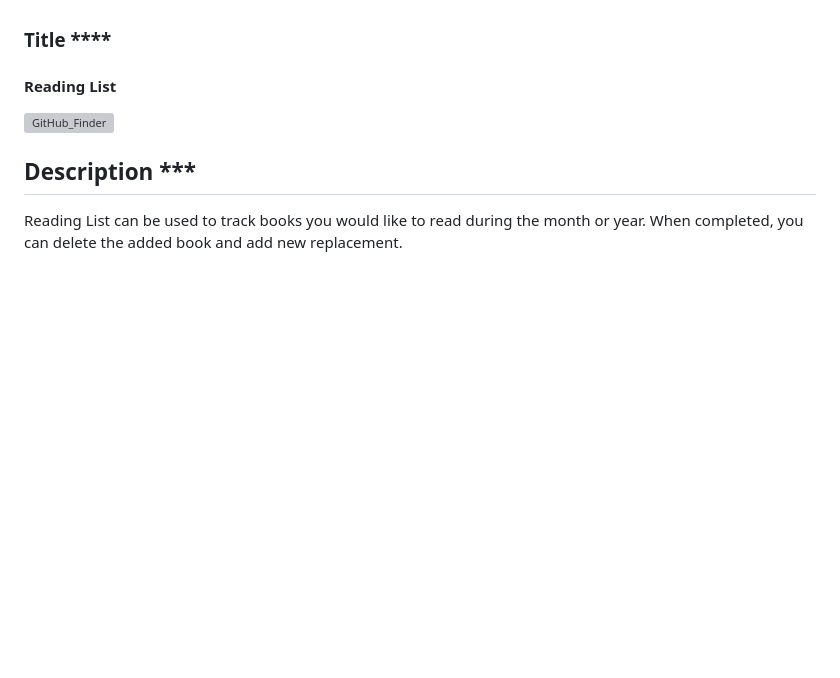
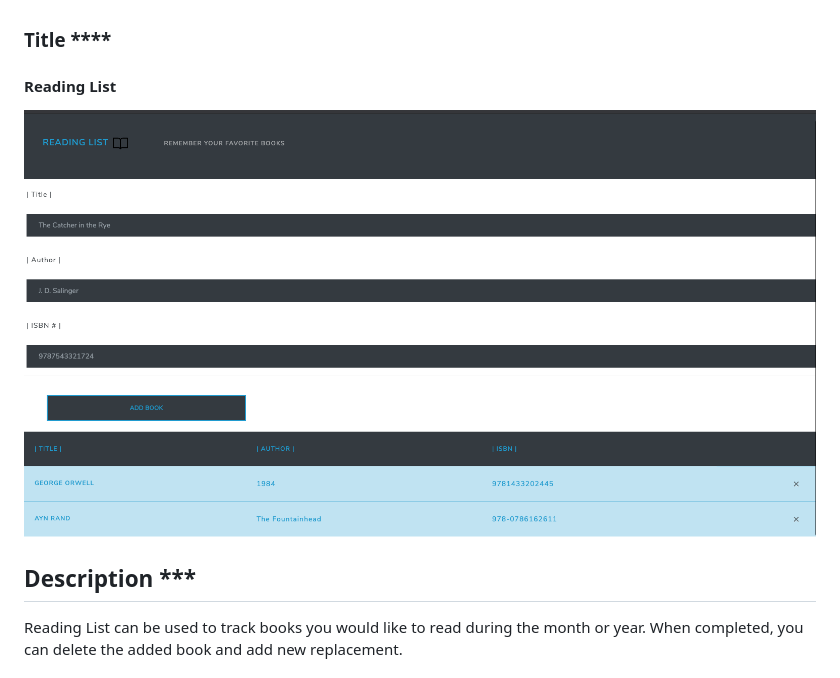
Before and after one commit to Josly025/reading_list.io, a Markdown page: README.md, the part around the change. Rendered like a GitHub page; pictures changed too: images/reading_list.png (added); blank space fills up the shorter version; grey boxes are pictures that could not be loaded.

Commit message:
added the image

```diff
--- a/README.md
+++ b/README.md
@@ -2,7 +2,7 @@
 
 #### Reading List
 
-![GitHub_Finder](./images/grant_portfolio.png)
+![Reading List](./images/reading_list.png)
 
 ## Description \*\*\*
 
```
